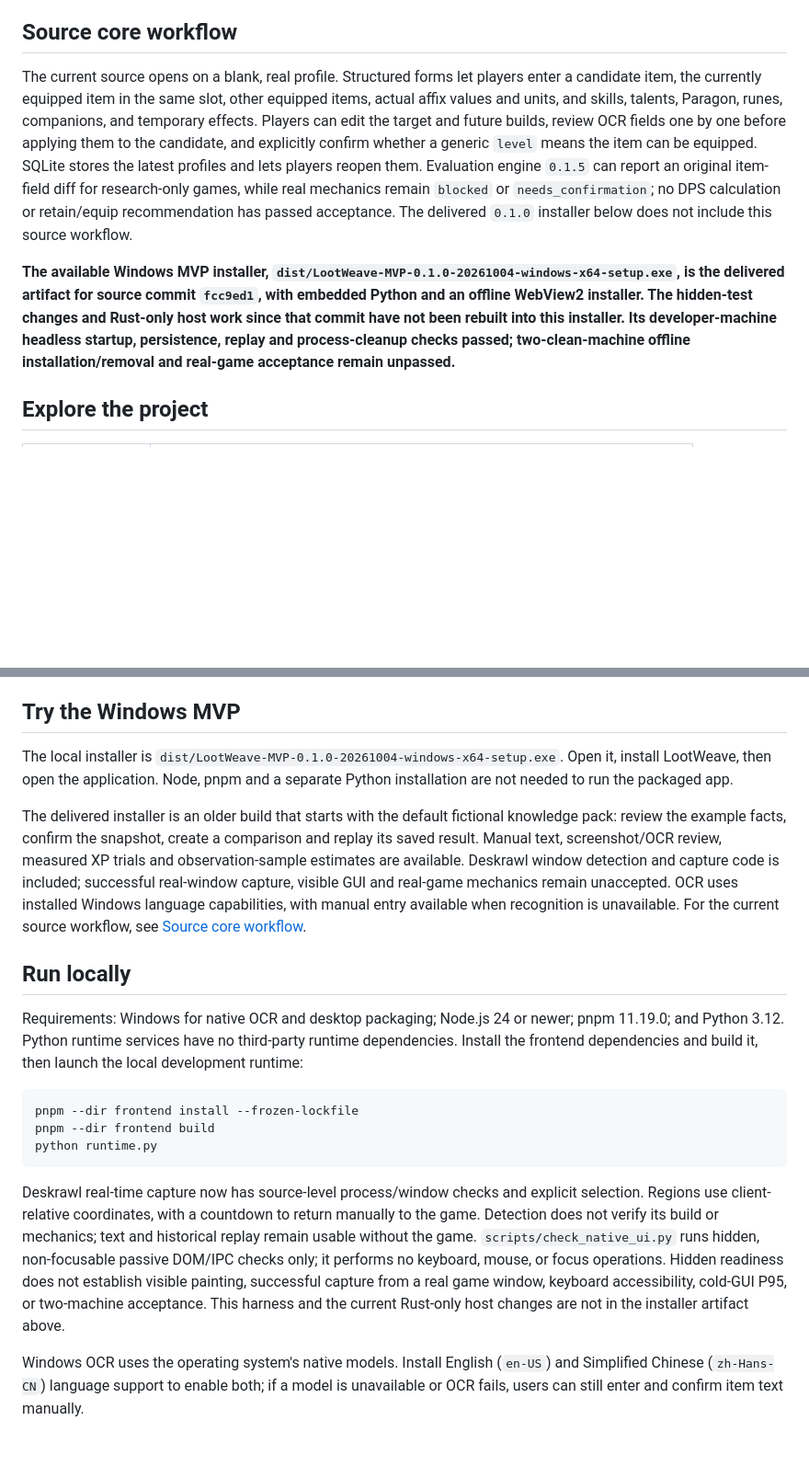
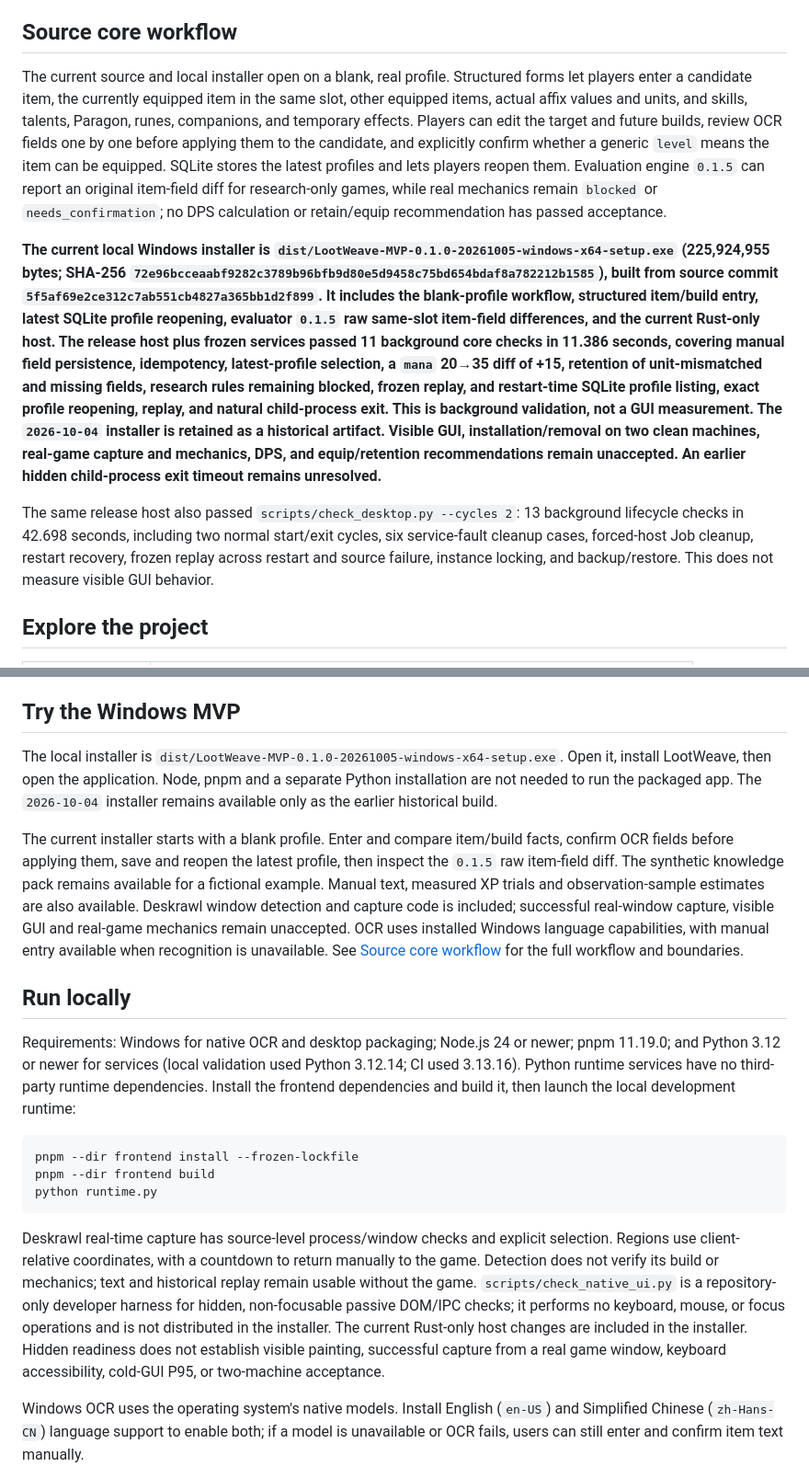
Before and after one commit to schorsch888/LootWeave, a Markdown page: README.md, 2 parts joined by grey strips. Shown at 92% size. GitHub-like rendering; blank space fills up the shorter version.

Commit message:
docs: document the rebuilt equipment MVP and packaged checks

````diff
--- a/README.md
+++ b/README.md
@@ -8,9 +8,11 @@ LootWeave is an open-source local Windows equipment decision assistant prototype
 
 ## Source core workflow
 
-The current source opens on a blank, real profile. Structured forms let players enter a candidate item, the currently equipped item in the same slot, other equipped items, actual affix values and units, and skills, talents, Paragon, runes, companions, and temporary effects. Players can edit the target and future builds, review OCR fields one by one before applying them to the candidate, and explicitly confirm whether a generic `level` means the item can be equipped. SQLite stores the latest profiles and lets players reopen them. Evaluation engine `0.1.5` can report an original item-field diff for research-only games, while real mechanics remain `blocked` or `needs_confirmation`; no DPS calculation or retain/equip recommendation has passed acceptance. The delivered `0.1.0` installer below does not include this source workflow.
+The current source and local installer open on a blank, real profile. Structured forms let players enter a candidate item, the currently equipped item in the same slot, other equipped items, actual affix values and units, and skills, talents, Paragon, runes, companions, and temporary effects. Players can edit the target and future builds, review OCR fields one by one before applying them to the candidate, and explicitly confirm whether a generic `level` means the item can be equipped. SQLite stores the latest profiles and lets players reopen them. Evaluation engine `0.1.5` can report an original item-field diff for research-only games, while real mechanics remain `blocked` or `needs_confirmation`; no DPS calculation or retain/equip recommendation has passed acceptance.
 
-**The available Windows MVP installer, `dist/LootWeave-MVP-0.1.0-20261004-windows-x64-setup.exe`, is the delivered artifact for source commit `fcc9ed1`, with embedded Python and an offline WebView2 installer. The hidden-test changes and Rust-only host work since that commit have not been rebuilt into this installer. Its developer-machine headless startup, persistence, replay and process-cleanup checks passed; two-clean-machine offline installation/removal and real-game acceptance remain unpassed.**
+**The current local Windows installer is `dist/LootWeave-MVP-0.1.0-20261005-windows-x64-setup.exe` (225,924,955 bytes; SHA-256 `72e96bcceaabf9282c3789b96bfb9d80e5d9458c75bd654bdaf8a782212b1585`), built from source commit `5f5af69e2ce312c7ab551cb4827a365bb1d2f899`. It includes the blank-profile workflow, structured item/build entry, latest SQLite profile reopening, evaluator `0.1.5` raw same-slot item-field differences, and the current Rust-only host. The release host plus frozen services passed 11 background core checks in 11.386 seconds, covering manual field persistence, idempotency, latest-profile selection, a `mana` 20→35 diff of +15, retention of unit-mismatched and missing fields, research rules remaining blocked, frozen replay, and restart-time SQLite profile listing, exact profile reopening, replay, and natural child-process exit. This is background validation, not a GUI measurement. The `2026-10-04` installer is retained as a historical artifact. Visible GUI, installation/removal on two clean machines, real-game capture and mechanics, DPS, and equip/retention recommendations remain unaccepted. An earlier hidden child-process exit timeout remains unresolved.**
+
+The same release host also passed `scripts/check_desktop.py --cycles 2`: 13 background lifecycle checks in 42.698 seconds, including two normal start/exit cycles, six service-fault cleanup cases, forced-host Job cleanup, restart recovery, frozen replay across restart and source failure, instance locking, and backup/restore. This does not measure visible GUI behavior.
 
 ## Explore the project
 
@@ -30,13 +32,13 @@ New trial records must keep XP and levels within the exact-integer range and pro
 
 ## Try the Windows MVP
 
-The local installer is `dist/LootWeave-MVP-0.1.0-20261004-windows-x64-setup.exe`. Open it, install LootWeave, then open the application. Node, pnpm and a separate Python installation are not needed to run the packaged app.
+The local installer is `dist/LootWeave-MVP-0.1.0-20261005-windows-x64-setup.exe`. Open it, install LootWeave, then open the application. Node, pnpm and a separate Python installation are not needed to run the packaged app. The `2026-10-04` installer remains available only as the earlier historical build.
 
-The delivered installer is an older build that starts with the default fictional knowledge pack: review the example facts, confirm the snapshot, create a comparison and replay its saved result. Manual text, screenshot/OCR review, measured XP trials and observation-sample estimates are available. Deskrawl window detection and capture code is included; successful real-window capture, visible GUI and real-game mechanics remain unaccepted. OCR uses installed Windows language capabilities, with manual entry available when recognition is unavailable. For the current source workflow, see [Source core workflow](#source-core-workflow).
+The current installer starts with a blank profile. Enter and compare item/build facts, confirm OCR fields before applying them, save and reopen the latest profile, then inspect the `0.1.5` raw item-field diff. The synthetic knowledge pack remains available for a fictional example. Manual text, measured XP trials and observation-sample estimates are also available. Deskrawl window detection and capture code is included; successful real-window capture, visible GUI and real-game mechanics remain unaccepted. OCR uses installed Windows language capabilities, with manual entry available when recognition is unavailable. See [Source core workflow](#source-core-workflow) for the full workflow and boundaries.
 
 ## Run locally
 
-Requirements: Windows for native OCR and desktop packaging; Node.js 24 or newer; pnpm 11.19.0; and Python 3.12. Python runtime services have no third-party runtime dependencies. Install the frontend dependencies and build it, then launch the local development runtime:
+Requirements: Windows for native OCR and desktop packaging; Node.js 24 or newer; pnpm 11.19.0; and Python 3.12 or newer for services (local validation used Python 3.12.14; CI used 3.13.16). Python runtime services have no third-party runtime dependencies. Install the frontend dependencies and build it, then launch the local development runtime:
 
 ```powershell
 pnpm --dir frontend install --frozen-lockfile
@@ -44,7 +46,7 @@ pnpm --dir frontend build
 python runtime.py
 ```
 
-Deskrawl real-time capture now has source-level process/window checks and explicit selection. Regions use client-relative coordinates, with a countdown to return manually to the game. Detection does not verify its build or mechanics; text and historical replay remain usable without the game. `scripts/check_native_ui.py` runs hidden, non-focusable passive DOM/IPC checks only; it performs no keyboard, mouse, or focus operations. Hidden readiness does not establish visible painting, successful capture from a real game window, keyboard accessibility, cold-GUI P95, or two-machine acceptance. This harness and the current Rust-only host changes are not in the installer artifact above.
+Deskrawl real-time capture has source-level process/window checks and explicit selection. Regions use client-relative coordinates, with a countdown to return manually to the game. Detection does not verify its build or mechanics; text and historical replay remain usable without the game. `scripts/check_native_ui.py` is a repository-only developer harness for hidden, non-focusable passive DOM/IPC checks; it performs no keyboard, mouse, or focus operations and is not distributed in the installer. The current Rust-only host changes are included in the installer. Hidden readiness does not establish visible painting, successful capture from a real game window, keyboard accessibility, cold-GUI P95, or two-machine acceptance.
 
 Windows OCR uses the operating system's native models. Install English (`en-US`) and Simplified Chinese (`zh-Hans-CN`) language support to enable both; if a model is unavailable or OCR fails, users can still enter and confirm item text manually.
 
````
Also changed, not shown: other parts of README.md (+1 -1 lines), README.zh-CN.md (+9 -7 lines).
